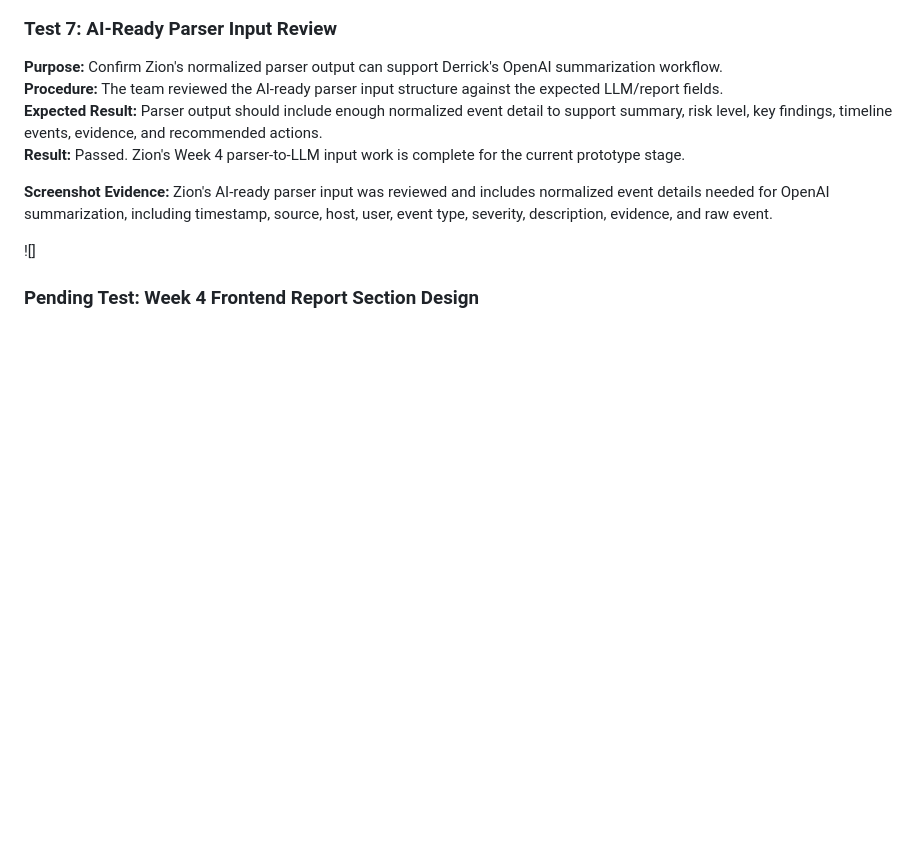
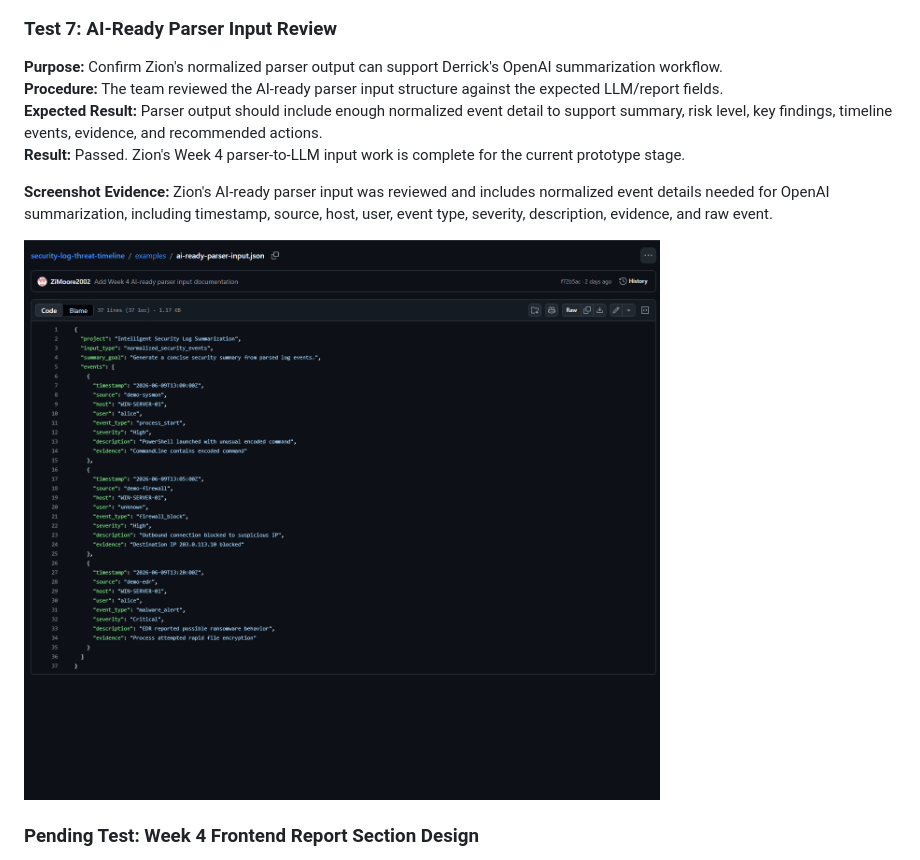
Before and after one commit to Dredman72/security-log-threat-timeline, a Markdown page: TEAM_MIDTERM_REPORT.md, the part around the change. Drawn GitHub-style; pictures changed too: docs/screenshots/AI-Ready Parser Input Review.png (added); blank space fills up the shorter version.

Commit message:
### Test 7: AI-Ready Parser Input Review

```diff
--- a/TEAM_MIDTERM_REPORT.md
+++ b/TEAM_MIDTERM_REPORT.md
@@ -156,7 +156,7 @@ The following tests were completed or prepared as evidence for the midterm repor
 
 **Screenshot Evidence:** Zion's AI-ready parser input was reviewed and includes normalized event details needed for OpenAI summarization, including timestamp, source, host, user, event type, severity, description, evidence, and raw event.
 
-![]
+![Test 7: AI-Ready Parser Input Review](docs/screenshots/AI-Ready%20Parser%20Input%20Review.png)
 
 ### Pending Test: Week 4 Frontend Report Section Design
 
```
